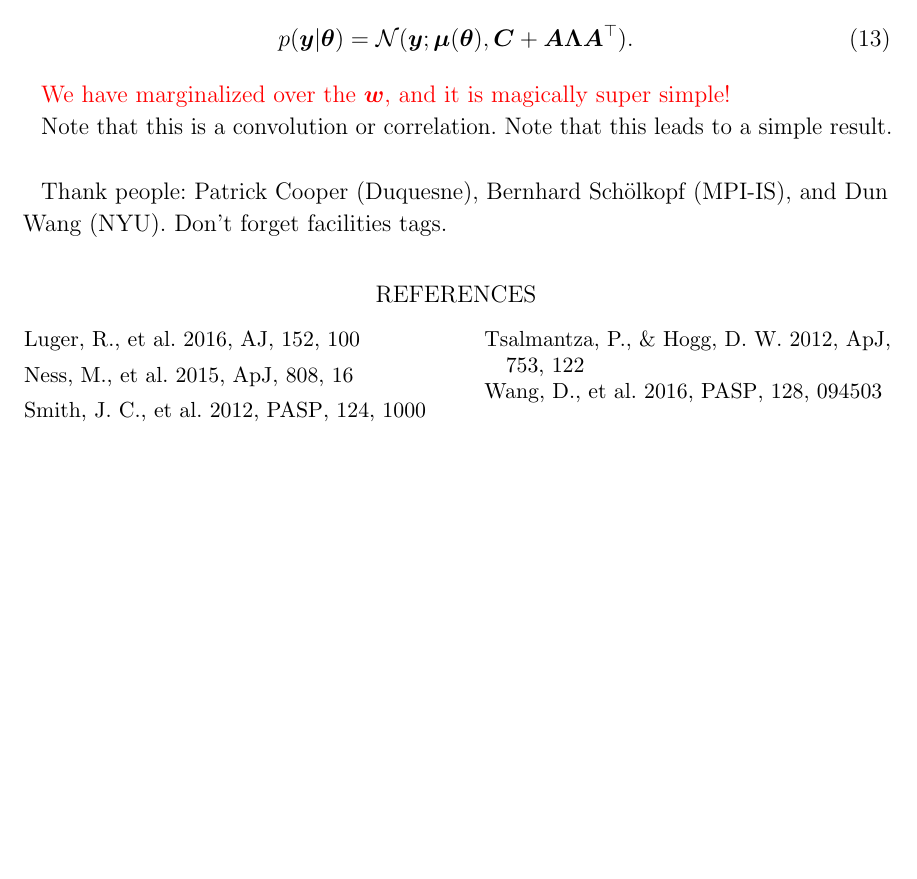
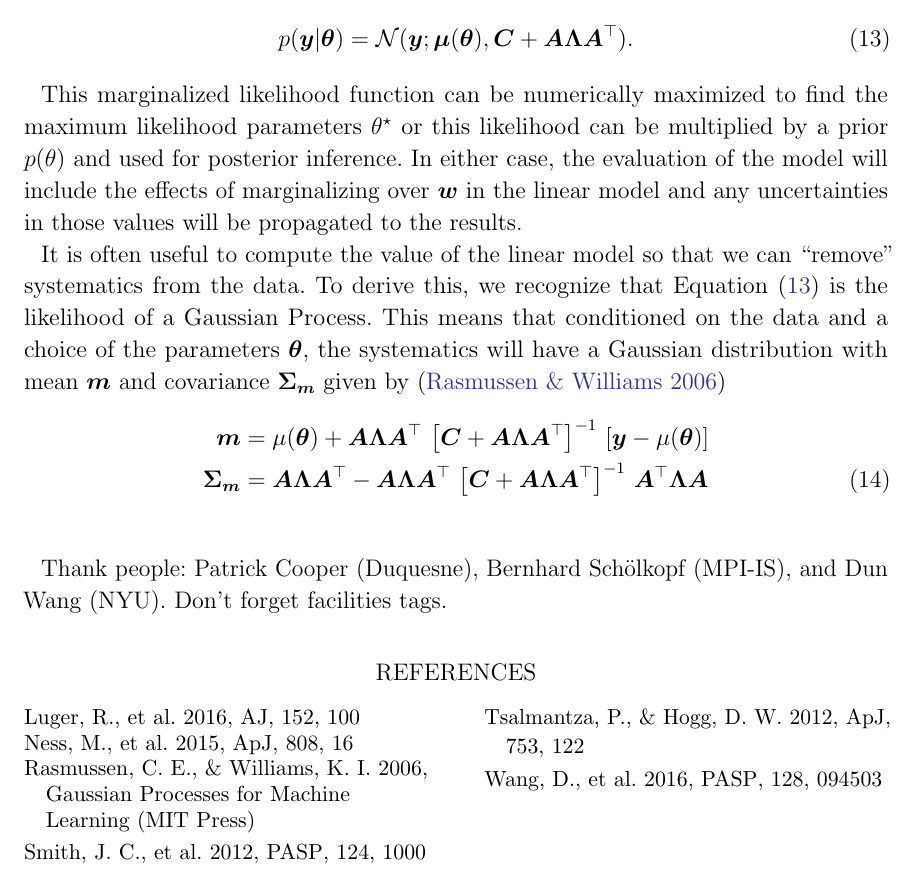
Before and after one commit to dfm/linear-models, a LaTeX paper (ms.tex): part of page 4 of 4, cut so that both start at the same text, the shorter picture padded with empty space. Compiled offline with pdfLaTeX.

Commit message:
predictions

```diff
--- a/ms.tex
+++ b/ms.tex
@@ -279,10 +276,30 @@ $\mC + \mA \mL \mA^\top$:
 p(\vy | \vt) &= \Normal (\vy; \vm, \mC + \mA \mL \mA^\top).
 \end{align}
 
-{\color{red} We have marginalized over the $\vw$, and it is magically super
-simple!}
+This marginalized likelihood function can be numerically maximized to find the
+maximum likelihood parameters $\theta^\star$ or this likelihood can be
+multiplied by a prior $p(\theta)$ and used for posterior inference.
+In either case, the evaluation of the model will include the effects of
+marginalizing over $\bvec{w}$ in the linear model and any uncertainties in
+those values will be propagated to the results.
 
-Note that this is a convolution or correlation. Note that this leads to a simple result.
+It is often useful to compute the value of the linear model so that we can
+``remove'' systematics from the data.
+To derive this, we recognize that \eq{p(y|t)normal} is the likelihood of a
+Gaussian Process.
+This means that conditioned on the data and a choice of the parameters
+$\bvec{\theta}$, the systematics will have a Gaussian distribution with mean
+$\bvec{m}$ and covariance $\bvec{\Sigma}_\bvec{m}$ given by
+\citep{Rasmussen:2006}
+%
+\begin{align}
+\bvec{m} &= \mu(\bvec{\theta}) + \mA \mL \mA^\top\, \left[\mC + \mA \mL
+    \mA^\top\right]^{-1}\,\left[\bvec{y} - \mu(\bvec{\theta})\right]
+    \nonumber\\
+\bvec{\Sigma}_\bvec{m} &= \mA \mL \mA^\top - \mA \mL \mA^\top\,
+    \left[\mC + \mA \mL \mA^\top\right]^{-1} \,
+    \mA^\top \mL \mA
+\end{align}
 
 \acknowledgements
 Thank people:
```
Also changed, not shown: linear.bib (+11 -1 lines), ms.tex (3 more changed lines).
